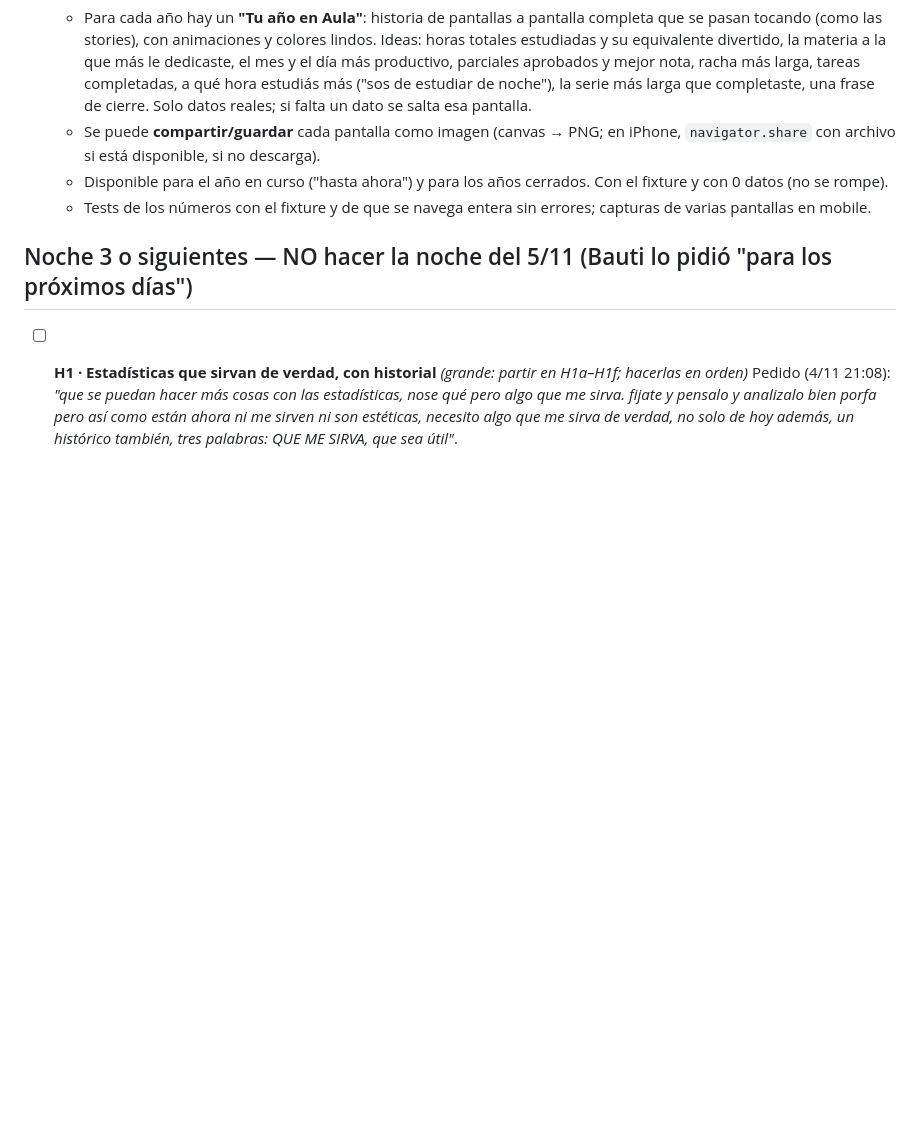
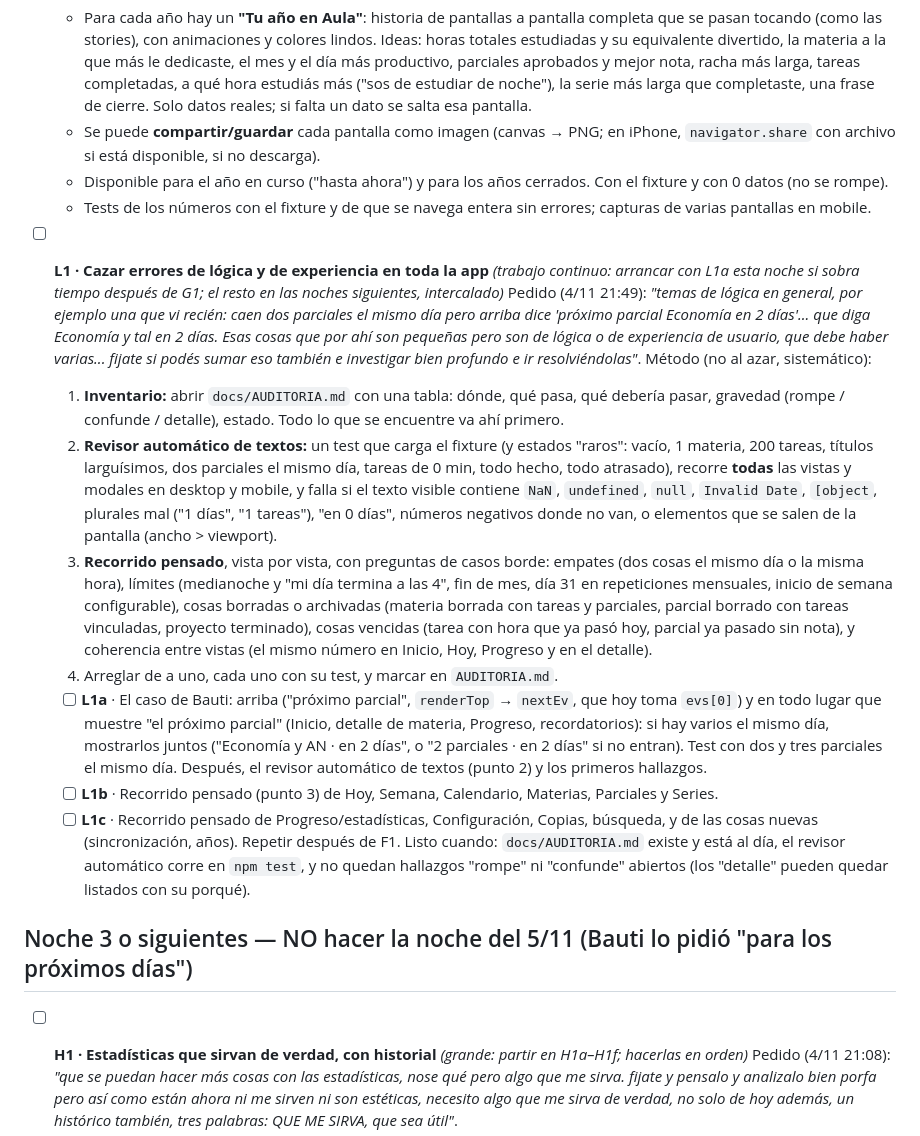
Before and after one commit to juanbautistaisaac7/aula-mi-programa, a Markdown page: BACKLOG.md, the part around the change. GitHub-like rendering; blank space fills up the shorter version.

Commit message:
chore(agente): backlog L1 auditoría de lógica y UX (empezando por parciales el mismo día)
Co-Authored-By: Claude Opus 5.5 <noreply@anthropic.com>
Claude-Session: https://claude.ai/code/session_01DVxqLsdmpZ8V2YsF9TEwsN

```diff
--- a/BACKLOG.md
+++ b/BACKLOG.md
@@ -182,6 +182,18 @@ Hoy hay dos modelos mezclados: "períodos" (una tarea por día, ver `saveQuickTa
   - Disponible para el año en curso ("hasta ahora") y para los años cerrados. Con el fixture y con 0 datos (no se rompe).
   - Tests de los números con el fixture y de que se navega entera sin errores; capturas de varias pantallas en mobile.
 
+- [ ] **L1 · Cazar errores de lógica y de experiencia en toda la app** *(trabajo continuo: arrancar con L1a esta noche si sobra tiempo después de G1; el resto en las noches siguientes, intercalado)*
+  Pedido (4/11 21:49): *"temas de lógica en general, por ejemplo una que vi recién: caen dos parciales el mismo día pero arriba dice 'próximo parcial Economía en 2 días'... que diga Economía y tal en 2 días. Esas cosas que por ahí son pequeñas pero son de lógica o de experiencia de usuario, que debe haber varias... fijate si podés sumar eso también e investigar bien profundo e ir resolviéndolas"*.
+  Método (no al azar, sistemático):
+  1. **Inventario:** abrir `docs/AUDITORIA.md` con una tabla: dónde, qué pasa, qué debería pasar, gravedad (rompe / confunde / detalle), estado. Todo lo que se encuentre va ahí primero.
+  2. **Revisor automático de textos:** un test que carga el fixture (y estados "raros": vacío, 1 materia, 200 tareas, títulos larguísimos, dos parciales el mismo día, tareas de 0 min, todo hecho, todo atrasado), recorre **todas** las vistas y modales en desktop y mobile, y falla si el texto visible contiene `NaN`, `undefined`, `null`, `Invalid Date`, `[object`, plurales mal ("1 días", "1 tareas"), "en 0 días", números negativos donde no van, o elementos que se salen de la pantalla (ancho > viewport).
+  3. **Recorrido pensado**, vista por vista, con preguntas de casos borde: empates (dos cosas el mismo día o la misma hora), límites (medianoche y "mi día termina a las 4", fin de mes, día 31 en repeticiones mensuales, inicio de semana configurable), cosas borradas o archivadas (materia borrada con tareas y parciales, parcial borrado con tareas vinculadas, proyecto terminado), cosas vencidas (tarea con hora que ya pasó hoy, parcial ya pasado sin nota), y coherencia entre vistas (el mismo número en Inicio, Hoy, Progreso y en el detalle).
+  4. Arreglar de a uno, cada uno con su test, y marcar en `AUDITORIA.md`.
+  - [ ] **L1a** · El caso de Bauti: arriba ("próximo parcial", `renderTop` → `nextEv`, que hoy toma `evs[0]`) y en todo lugar que muestre "el próximo parcial" (Inicio, detalle de materia, Progreso, recordatorios): si hay varios el mismo día, mostrarlos juntos ("Economía y AN · en 2 días", o "2 parciales · en 2 días" si no entran). Test con dos y tres parciales el mismo día. Después, el revisor automático de textos (punto 2) y los primeros hallazgos.
+  - [ ] **L1b** · Recorrido pensado (punto 3) de Hoy, Semana, Calendario, Materias, Parciales y Series.
+  - [ ] **L1c** · Recorrido pensado de Progreso/estadísticas, Configuración, Copias, búsqueda, y de las cosas nuevas (sincronización, años). Repetir después de F1.
+  Listo cuando: `docs/AUDITORIA.md` existe y está al día, el revisor automático corre en `npm test`, y no quedan hallazgos "rompe" ni "confunde" abiertos (los "detalle" pueden quedar listados con su porqué).
+
 ## Noche 3 o siguientes — NO hacer la noche del 5/11 (Bauti lo pidió "para los próximos días")
 
 - [ ] **H1 · Estadísticas que sirvan de verdad, con historial** *(grande: partir en H1a–H1f; hacerlas en orden)*
```
